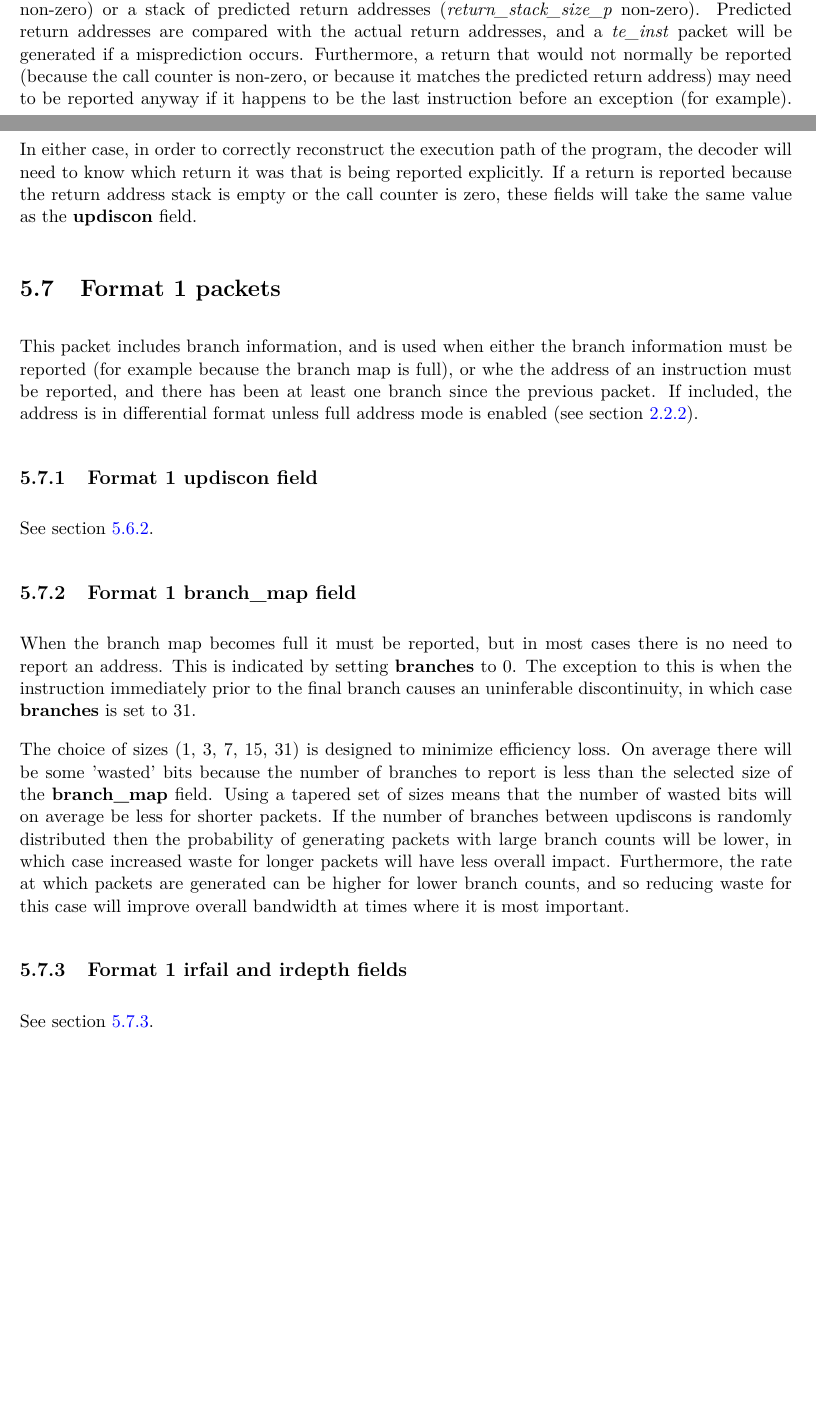
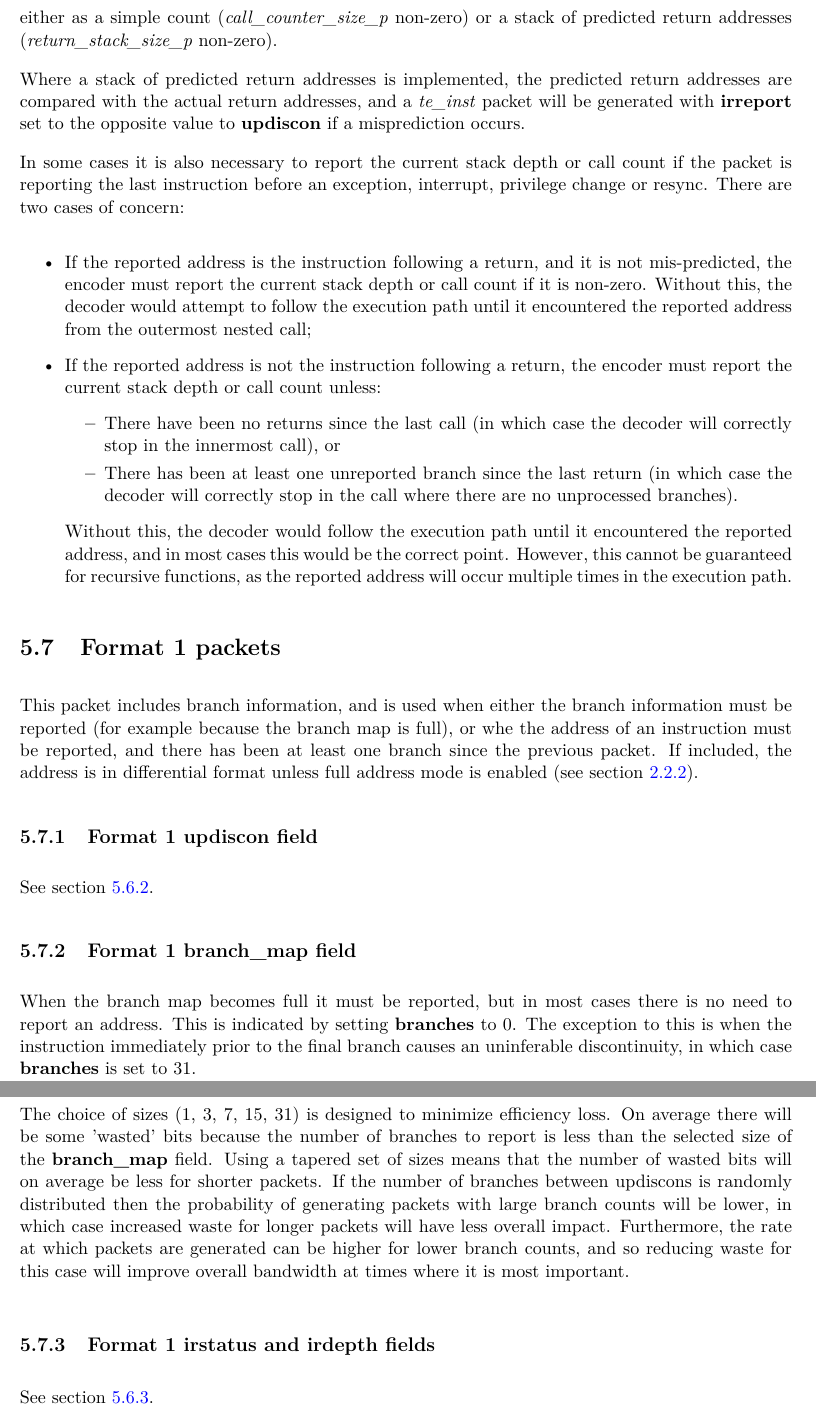
Before and after one commit to riscv-non-isa/riscv-trace-spec, a LaTeX thesis (riscv-trace-spec.tex, which reads payload.tex): two parts of pages 43 and 44 of 78 before the commit and two parts of pages 44 and 46 of 80 after it, joined at a grey line, cut so that both start at the same text, the shorter picture padded with empty space. The pictures show the PDF file riscv-trace-spec.pdf that the author committed with the source.

Commit message:
Rename irfail as irreport and clarify conditions for reporting stack depth to support recursive functions

```diff
--- a/payload.tex
+++ b/payload.tex
@@ -322,7 +322,4 @@ enabled (see section~\ref{sec:full-address}).
                 instruction before an exception, privilege change or resync
                 (i.e. it will be followed immediately by a format 3 \textit{te\_inst}).\\
     \hline
-    \textbf{irfail}	& 1 &
-                If the value of this bit is different from \textbf{updiscon}, it indicates that this
-                packet is reporting the instruction following a return because its address differs from
-                the predicted return address at the top of the implicit\_return return address stack.\\
+    \textbf{irreport}	& 1 &
@@ -332,3 +333,0 @@ enabled (see section~\ref{sec:full-address}).
-                the number of entries on the return address stack (i.e. the entry number of the return that
-                failed).  If \textbf{irfail} is the same value as \textbf{updiscon}, all bits in this field
-                will also be the same value as \textbf{updiscon}. \\
@@ -417,4 +420,3 @@ to be different from \textbf{address[MSB]} the majority of the time when outputt
 interrupt or resync (as the probability of this instruction being the target of an uninferable jump is low).  Using 2
 separate bits results in superior compression.
 
-\subsection{Format 2 \textbf{irfail} and \textbf{irdepth} fields} \label{sec:irxx}
@@ -426,9 +426,29 @@ with the actual return addresses, and a \textit{te\_inst} packet will be generat
-Furthermore, a return that would not normally be reported (because the call counter is non-zero, or because it matches
-the predicted return address) may need to be reported anyway if it happens to be the last instruction before an
-exception (for example).   In either case, in order to correctly reconstruct the execution path of the program, the
-decoder will need to know which return it was that is being reported explicitly.  If a return is reported
-because the return address stack is empty or the call counter is zero, these fields will take the same value as the
-\textbf{updiscon} field.
+encoder keeps track of the number of traced nested calls, either as a simple count (\textit{call\_counter\_size\_p}
+non-zero) or a stack of predicted return addresses (\textit{return\_stack\_size\_p} non-zero).
+
+Where a stack of predicted return addresses is implemented, the predicted return addresses are compared with the actual
+return addresses, and a \textit{te\_inst} packet will be generated with \textbf{irreport} set to the opposite value to
+\textbf{updiscon} if a misprediction occurs.
+
+In some cases it is also necessary to report the current stack depth or call count if the packet is reporting the last
+instruction before an exception, interrupt, privilege change or resync.  There are two cases of concern:
+
+\begin{itemize}
+  \item If the reported address is the instruction following a return, and it is not mis-predicted, the encoder must
+    report the current stack depth or call count if it is non-zero.  Without this, the decoder would attempt to follow
+    the execution path until it encountered the reported address from the outermost nested call;
+  \item If the reported address is not the instruction following a return, the encoder must report the current stack
+    depth or call count unless:
+    \begin{itemize}
+      \item There have been no returns since the last call (in which case the decoder will correctly stop in the
+        innermost call), or
+      \item There has been at least one unreported branch since the last return (in which case the decoder will correctly
+        stop in the call where there are no unprocessed branches).
+    \end{itemize}
+    Without this, the decoder would follow the execution path until it encountered the reported address, and in most cases
+    this would be the correct point.  However, this cannot be guaranteed for recursive functions, as the reported address
+    will occur multiple times in the execution path.
+\end{itemize}
 
 \FloatBarrier
 \section{Format 1 packets} \label{sec:format1}
@@ -478,7 +498,4 @@ address mode is enabled (see section~\ref{sec:full-address}).
                 instruction before an exception, privilege change or resync
                 (i.e. it will be followed immediately by a format 3 \textit{te\_inst}).\\
     \hline
-    \textbf{irfail}	& 1 &
-                If the value of this bit is different from \textbf{updiscon}, it indicates that this
-                packet is reporting the instruction following a return because its address differs from
-                the predicted return address at the top of the implicit\_return return address stack.\\
+    \textbf{irreport}	& 1 &
@@ -488,3 +509,0 @@ address mode is enabled (see section~\ref{sec:full-address}).
-                the number of entries on the return address stack (i.e. the entry number of the return that
-                failed).  If \textbf{irfail} is the same value as \textbf{updiscon}, all bits in this field
-                will also be the same value as \textbf{updiscon}. \\
@@ -532,7 +555,7 @@ branch counts will be lower, in which case increased waste for longer packets wi
 Furthermore, the rate at which packets are generated can be higher for lower branch counts, and so reducing
 waste for this case will improve overall bandwidth at times where it is most important.
 
-\subsection{Format 1 \textbf{irfail} and \textbf{irdepth} fields} \label{sec:irxx}
+\subsection{Format 1 \textbf{irstatus} and \textbf{irdepth} fields}
 
 See section~\ref{sec:irxx}.
 
@@ -618,7 +641,4 @@ resulting packet is shorter.  This may occur if the differential address is zero
                 instruction before an exception, privilege change or resync
                 (i.e. it will be followed immediately by a format 3 \textit{te\_inst}).\\
     \hline
-    \textbf{irfail}	& 1 &
-                If the value of this bit is different from \textbf{updiscon}, it indicates that this
-                packet is reporting the instruction following a return because its address differs from
-                the predicted return address at the top of the implicit\_return return address stack.\\
+    \textbf{irreport}	& 1 &
@@ -628,3 +652,0 @@ resulting packet is shorter.  This may occur if the differential address is zero
-                the number of entries on the return address stack (i.e. the entry number of the return that
-                failed).  If \textbf{irfail} is the same value as \textbf{updiscon}, all bits in this field
-                will also be the same value as \textbf{updiscon}. \\
@@ -664,7 +690,4 @@ resulting packet is shorter.  This may occur if the differential address is zero
     0: branch taken \newline
     1: branch not taken \\
     \hline
-    \textbf{irfail}	& 1 &
-                If the value of this bit is different from \textbf{branch\_map[MSB]}, it indicates that this
-                packet is reporting the instruction following a return because its address differs from
-                the predicted return address at the top of the implicit\_return return address stack.\\
+    \textbf{irreport}	& 1 &
@@ -674,3 +701,0 @@ resulting packet is shorter.  This may occur if the differential address is zero
-                the number of entries on the return address stack (i.e. the entry number of the return that
-                failed).  If \textbf{irfail} is the same value as \textbf{branch\_map[MSB]}, all bits in this field
-                will also be the same value as \textbf{branch\_map[MSB]}. \\
@@ -697,7 +726,4 @@ resulting packet is shorter.  This may occur if the differential address is zero
     0:    no \textbf{branch\_map} in packet \newline
     1-31: (cannot occur for this format) \\
     \hline
-    \textbf{irfail}	& 1 &
-                If the value of this bit is different from \textbf{branches[MSB]}, it indicates that this
-                packet is reporting the instruction following a return because its address differs from
-                the predicted return address at the top of the implicit\_return return address stack.\\
+    \textbf{irreport}	& 1 &
@@ -707,3 +737,0 @@ resulting packet is shorter.  This may occur if the differential address is zero
-                the number of entries on the return address stack (i.e. the entry number of the return that
-                failed).  If \textbf{irfail} is the same value as \textbf{branches[MSB]}, all bits in this field
-                will also be the same value as \textbf{branches[MSB]}. \\
@@ -732,7 +764,7 @@ reported address will always be for a branch, and in the former cases it may be.
 it is necessary to be explicit about whether or not the prediction was met or not.  If it is met, then the reported address is
 that of the last correctly predicted branch.
 
-\subsection{Format 0 \textbf{irfail} and \textbf{irdepth} fields}
+\subsection{Format 0 \textbf{irstatus} and \textbf{irdepth} fields}
 These bits are encoded so that most of the time they will take the same value as the immediately preceding bit
 (\textbf{updiscon}, \textbf{branch\_map[MSB]} or \textbf{branches[MSB]} depending on the specific packet format).
 Purpose and behaviour is as described in section~\ref{sec:irxx}.
```
Also changed, not shown: branchTrace.tex (+1 -1 lines), decoder.tex (+13 -8 lines), ingressPort.tex (+2 -2 lines), vc.tex (+1 -1 lines), riscv-trace-spec.pdf, payload.tex (59 more changed lines).
